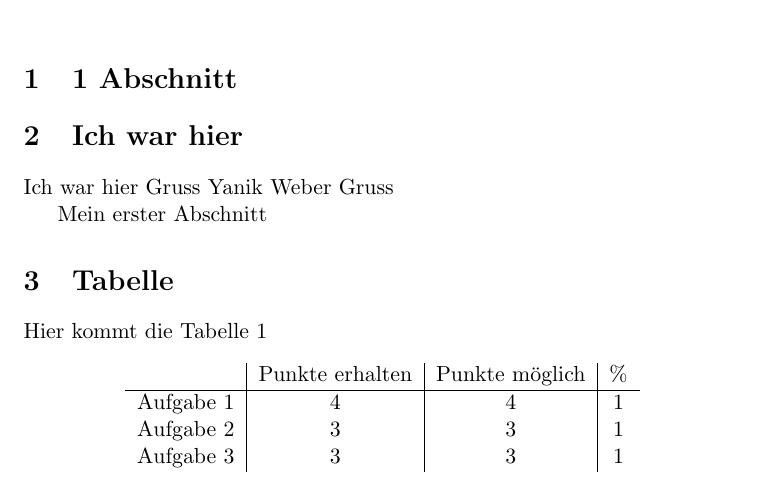
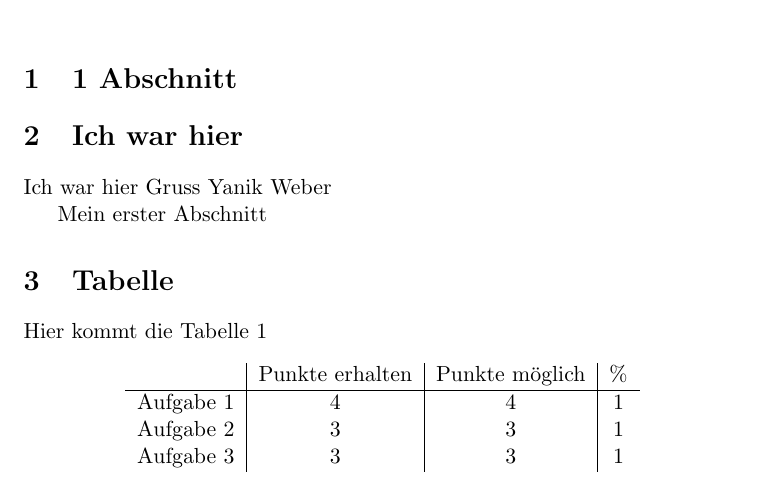
Before and after one commit to yanikweber/Aufgabe3, a LaTeX document (Fertige Übung/A2.tex): part of the page, cut so that both start at the same text. Compiled offline with pdfLaTeX.

Commit message:
Update A2.tex

```diff
--- a/Fertige Übung/A2.tex
+++ b/Fertige Übung/A2.tex
@@ -10,7 +10,7 @@
 \section{1 Abschnitt}
 \section{Ich war hier}
 
-Ich war hier Gruss Yanik Weber Gruss
+Ich war hier Gruss Yanik Weber
 
 
 Mein erster Abschnitt
```
